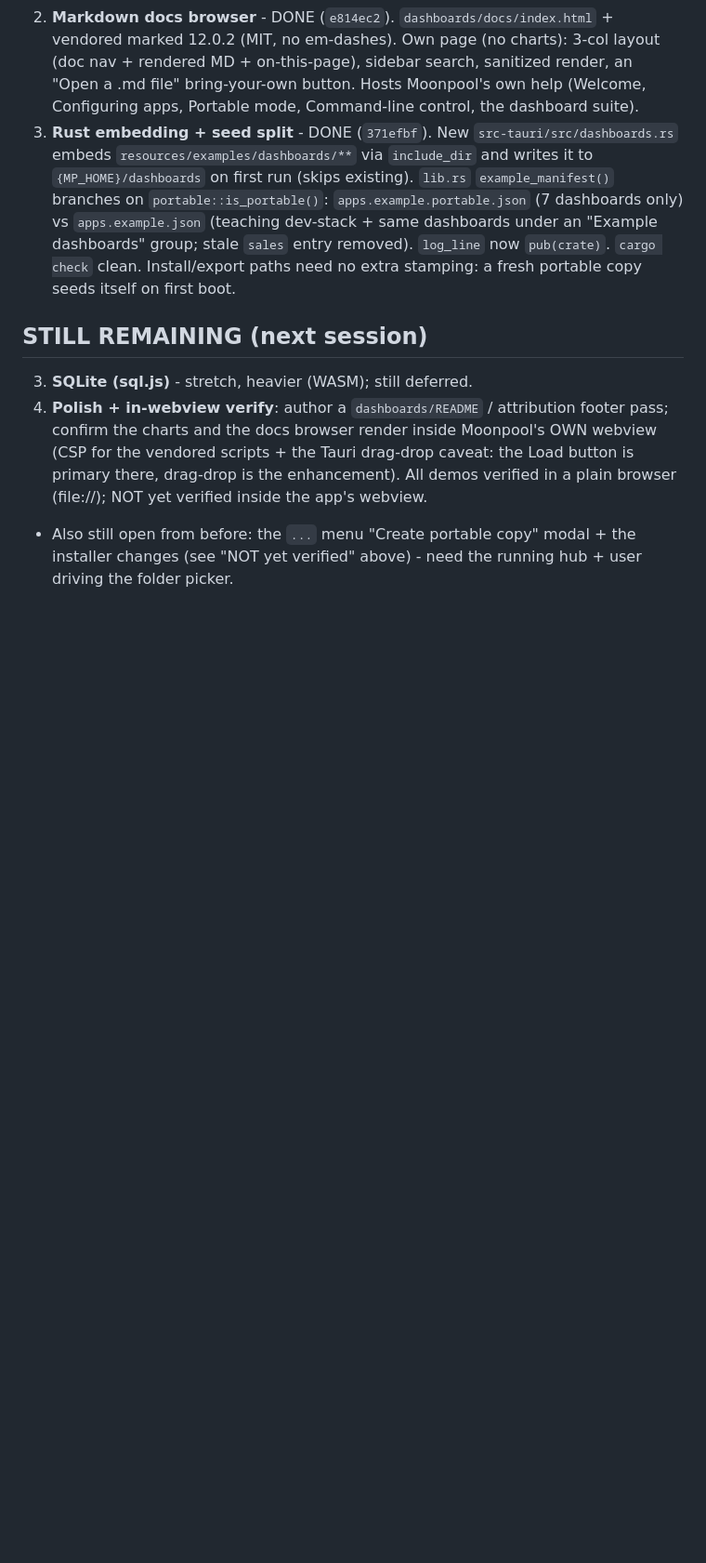
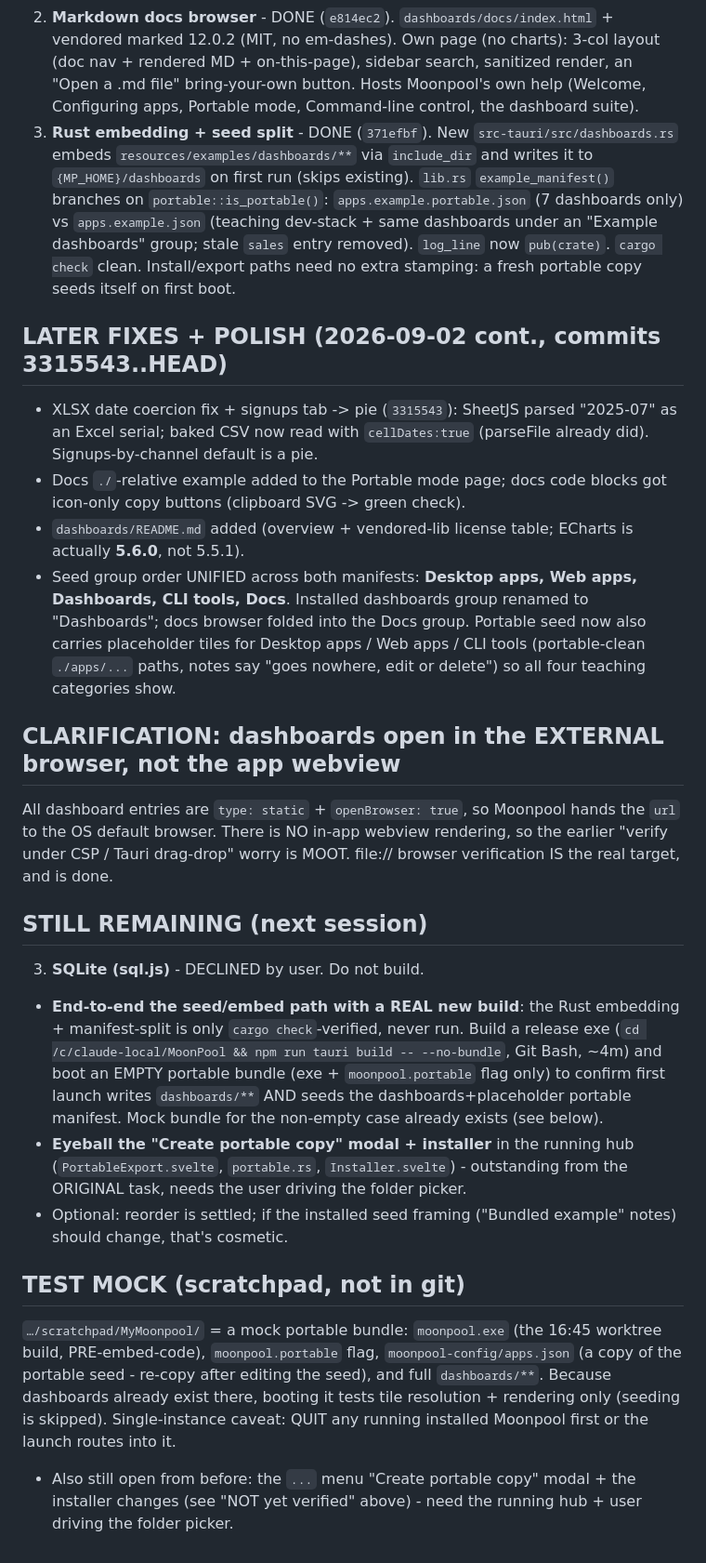
Before and after one commit to kjustinkeener/Moonpool, a Markdown page: HANDOFF-portable-dashboards.md, the part around the change. Shown at 93% size. Rendered like a GitHub page; blank space fills up the shorter version.

Commit message:
Handoff: record fixes, seed order, external-browser clarification, test mock
Co-Authored-By: Claude Opus 4.8 <noreply@anthropic.com>

```diff
--- a/HANDOFF-portable-dashboards.md
+++ b/HANDOFF-portable-dashboards.md
@@ -116,13 +116,47 @@ same-origin, started via a `moonpool://control-panel` tile URL, auto-stopping on
    `pub(crate)`. `cargo check` clean. Install/export paths need no extra stamping:
    a fresh portable copy seeds itself on first boot.
 
+## LATER FIXES + POLISH (2026-09-02 cont., commits 3315543..HEAD)
+- XLSX date coercion fix + signups tab -> pie (`3315543`): SheetJS parsed
+  "2025-07" as an Excel serial; baked CSV now read with `cellDates:true` (parseFile
+  already did). Signups-by-channel default is a pie.
+- Docs `./`-relative example added to the Portable mode page; docs code blocks got
+  icon-only copy buttons (clipboard SVG -> green check).
+- `dashboards/README.md` added (overview + vendored-lib license table; ECharts is
+  actually **5.6.0**, not 5.5.1).
+- Seed group order UNIFIED across both manifests: **Desktop apps, Web apps,
+  Dashboards, CLI tools, Docs**. Installed dashboards group renamed to "Dashboards";
+  docs browser folded into the Docs group. Portable seed now also carries placeholder
+  tiles for Desktop apps / Web apps / CLI tools (portable-clean `./apps/...` paths,
+  notes say "goes nowhere, edit or delete") so all four teaching categories show.
+
+## CLARIFICATION: dashboards open in the EXTERNAL browser, not the app webview
+All dashboard entries are `type: static` + `openBrowser: true`, so Moonpool hands
+the `url` to the OS default browser. There is NO in-app webview rendering, so the
+earlier "verify under CSP / Tauri drag-drop" worry is MOOT. file:// browser
+verification IS the real target, and is done.
+
 ## STILL REMAINING (next session)
-3. **SQLite (sql.js)** - stretch, heavier (WASM); still deferred.
-5. **Polish + in-webview verify**: author a `dashboards/README` / attribution footer
-   pass; confirm the charts and the docs browser render inside Moonpool's OWN webview
-   (CSP for the vendored scripts + the Tauri drag-drop caveat: the Load button is
-   primary there, drag-drop is the enhancement). All demos verified in a plain
-   browser (file://); NOT yet verified inside the app's webview.
+3. **SQLite (sql.js)** - DECLINED by user. Do not build.
+- **End-to-end the seed/embed path with a REAL new build**: the Rust embedding +
+  manifest-split is only `cargo check`-verified, never run. Build a release exe
+  (`cd /c/claude-local/MoonPool && npm run tauri build -- --no-bundle`, Git Bash,
+  ~4m) and boot an EMPTY portable bundle (exe + `moonpool.portable` flag only) to
+  confirm first launch writes `dashboards/**` AND seeds the dashboards+placeholder
+  portable manifest. Mock bundle for the non-empty case already exists (see below).
+- **Eyeball the "Create portable copy" modal + installer** in the running hub
+  (`PortableExport.svelte`, `portable.rs`, `Installer.svelte`) - outstanding from
+  the ORIGINAL task, needs the user driving the folder picker.
+- Optional: reorder is settled; if the installed seed framing ("Bundled example"
+  notes) should change, that's cosmetic.
+
+## TEST MOCK (scratchpad, not in git)
+`…/scratchpad/MyMoonpool/` = a mock portable bundle: `moonpool.exe` (the 16:45
+worktree build, PRE-embed-code), `moonpool.portable` flag, `moonpool-config/apps.json`
+(a copy of the portable seed - re-copy after editing the seed), and full
+`dashboards/**`. Because dashboards already exist there, booting it tests tile
+resolution + rendering only (seeding is skipped). Single-instance caveat: QUIT any
+running installed Moonpool first or the launch routes into it.
 - Also still open from before: the `...` menu "Create portable copy" modal + the
   installer changes (see "NOT yet verified" above) - need the running hub + user
   driving the folder picker.
```
